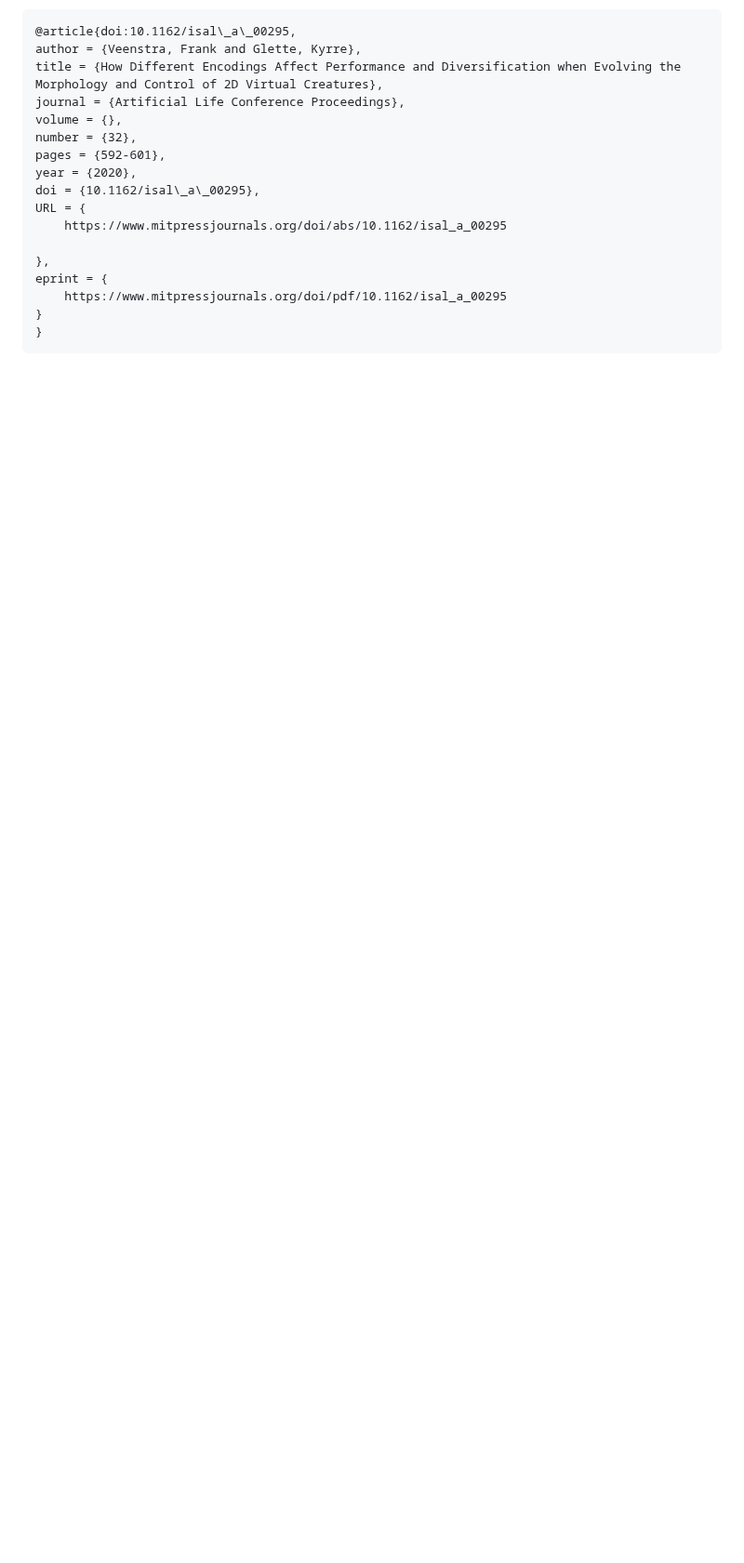
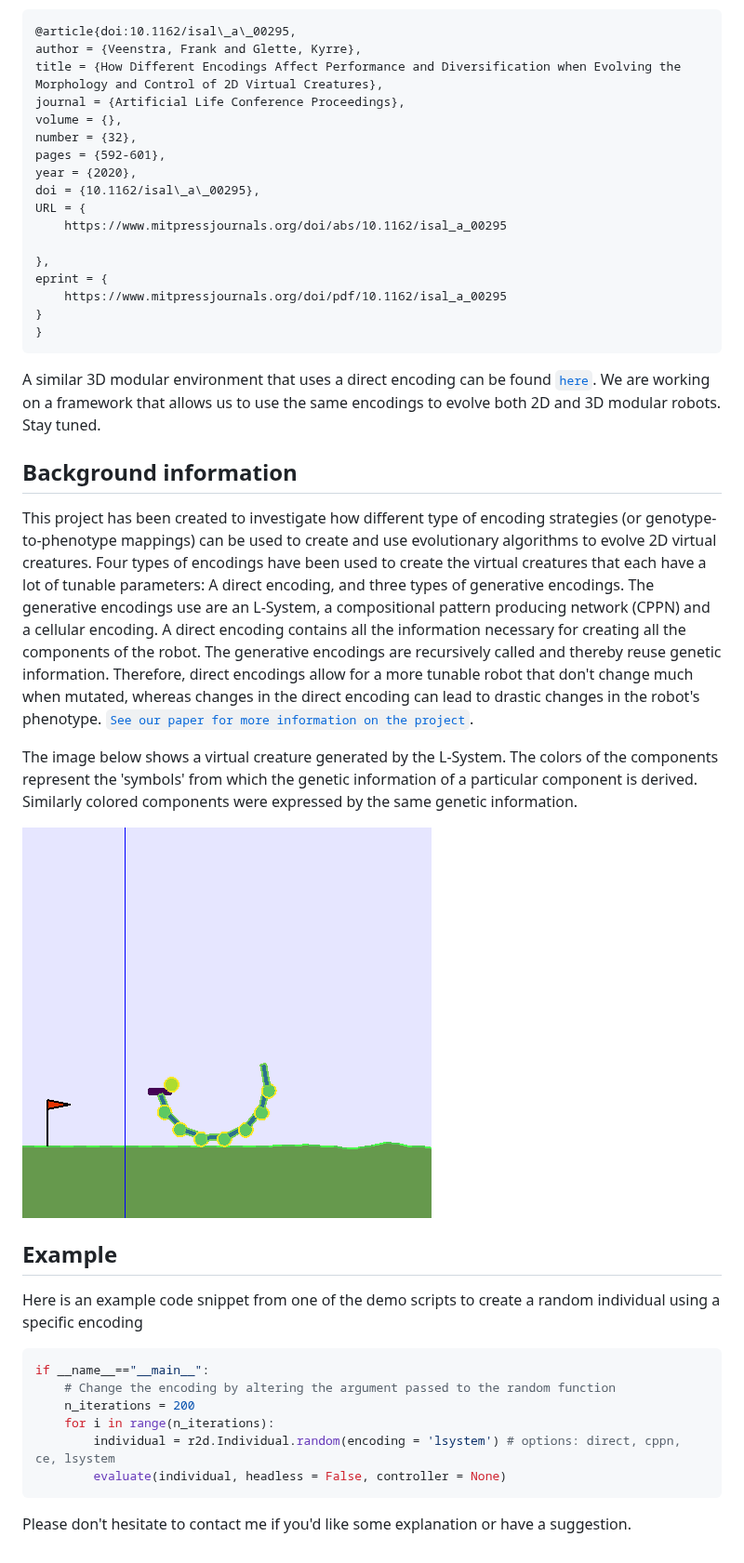
Before and after one commit to FrankVeenstra/gym_rem2D, a Markdown page: README.md, the part around one of its changes. Shown at 93% size. Drawn GitHub-style; pictures changed too: example.png (added); blank space fills up the shorter version.

````diff
--- a/README.md
+++ b/README.md
@@ -32,3 +23,30 @@ We appreciate any citation if you find this work useful, you can use the followi
         https://www.mitpressjournals.org/doi/pdf/10.1162/isal_a_00295
     }
     }
+
+A similar 3D modular environment that uses a direct encoding can be found [`here`](https://github.uio.no/jorgehn/gym-rem). We are working on a framework that allows us to use the same encodings to evolve both 2D and 3D modular robots. Stay tuned.
+
+## Background information
+
+This project has been created to investigate how different type of encoding strategies (or genotype-to-phenotype mappings) can be used to create and use evolutionary algorithms to evolve 2D virtual creatures. Four types of encodings have been used to create the virtual creatures that each have a lot of tunable parameters: A direct encoding, and three types of generative encodings. The generative encodings use are an L-System, a compositional pattern producing network (CPPN) and a cellular encoding. A direct encoding contains all the information necessary for creating all the components of the robot. The generative encodings are recursively called and thereby reuse genetic information. Therefore, direct encodings allow for a more tunable robot that don't change much when mutated, whereas changes in the direct encoding can lead to drastic changes in the robot's phenotype. [`See our paper for more information on the project`](https://www.mitpressjournals.org/doi/abs/10.1162/isal_a_00295).
+
+The image below shows a virtual creature generated by the L-System. The colors of the components represent the 'symbols' from which the genetic information of a particular component is derived. Similarly colored components were expressed by the same genetic information.
+
+![Example modular robot](example.png)
+
+## Example
+
+Here is an example code snippet from one of the demo scripts to create a random individual using a specific encoding
+
+```python
+if __name__=="__main__":
+    # Change the encoding by altering the argument passed to the random function
+    n_iterations = 200
+    for i in range(n_iterations):
+        individual = r2d.Individual.random(encoding = 'lsystem') # options: direct, cppn, ce, lsystem
+        evaluate(individual, headless = False, controller = None)
+```
+
+
+
+Please don't hesitate to contact me if you'd like some explanation or have a suggestion.
````
Also changed, not shown: other parts of README.md (+5 -14 lines), 17 other files.
